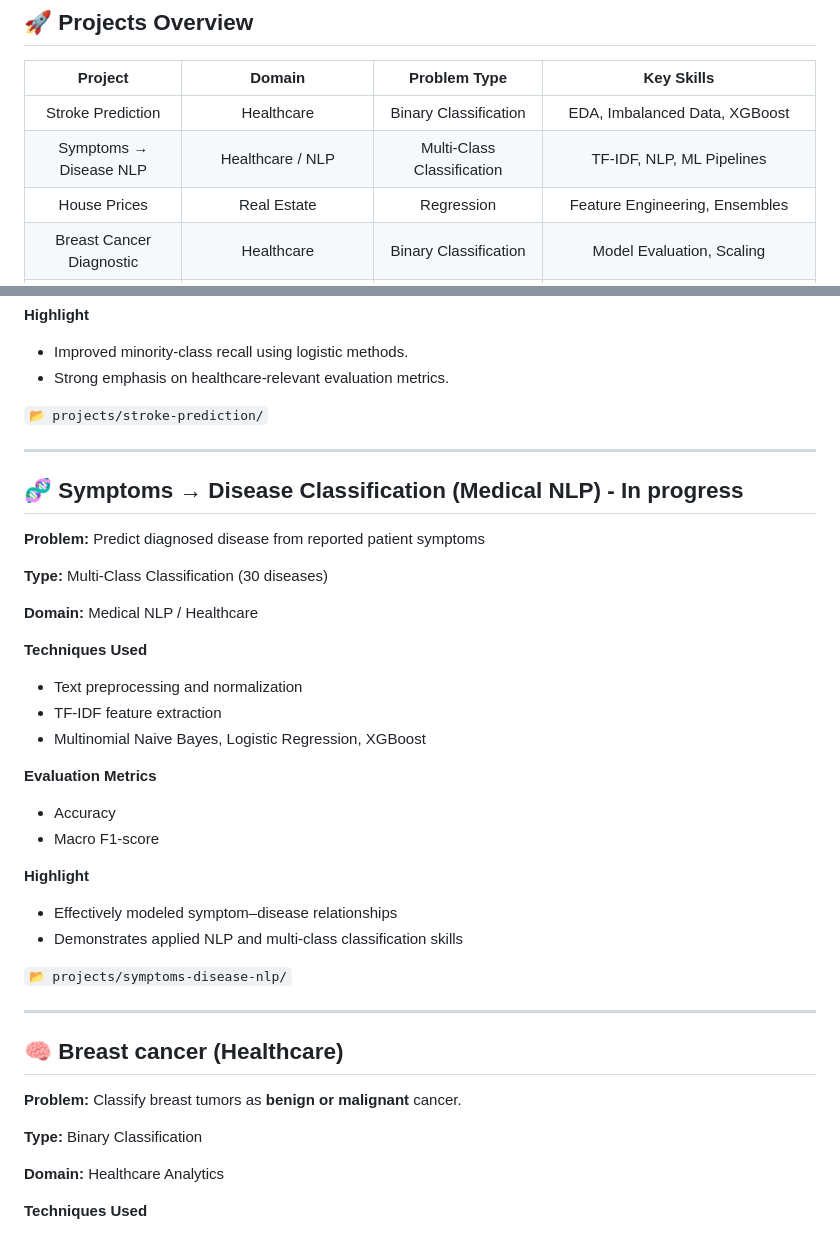
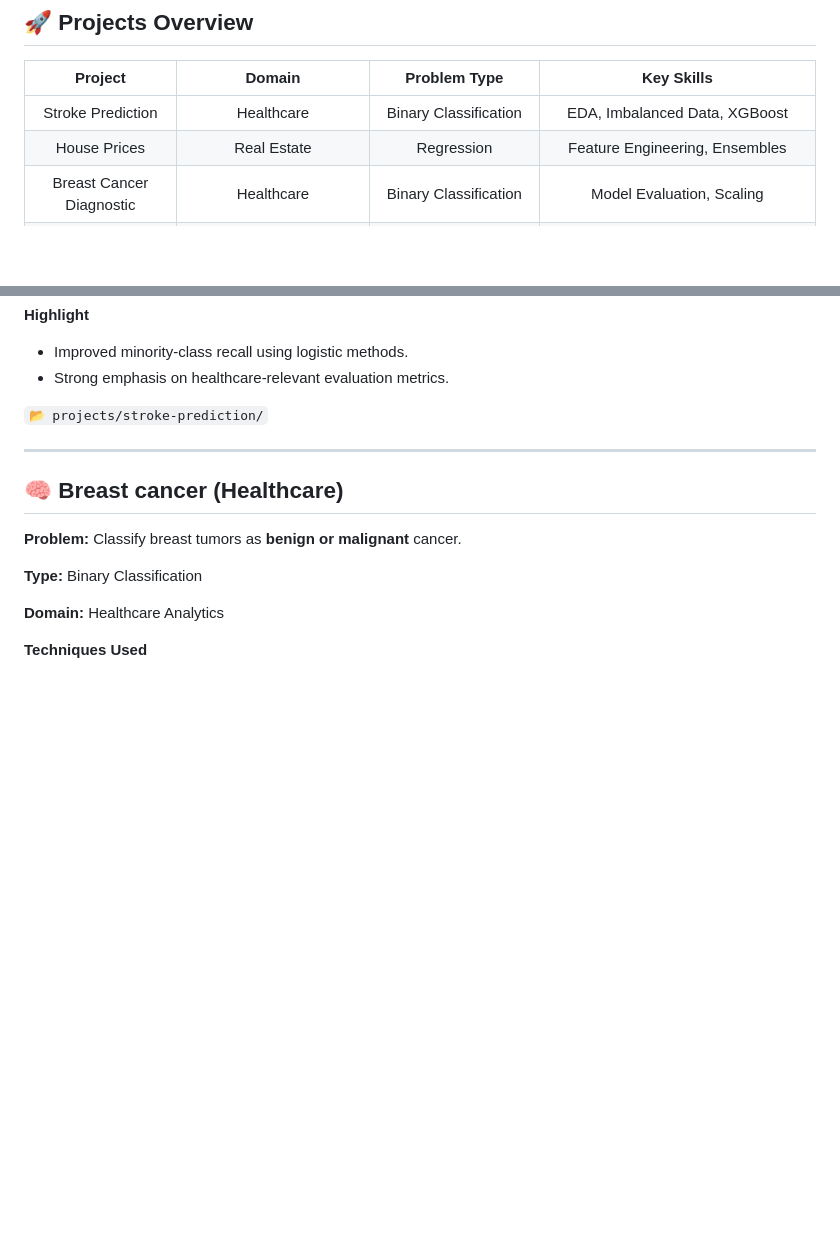
Before and after one commit to jep9731/personal-kaggle-ml-portfolio, a Markdown page: README.md, 2 parts joined by grey strips. GitHub-like rendering; blank space fills up the shorter version.

```diff
--- a/README.md
+++ b/README.md
@@ -9,7 +9,6 @@ This repository emphasizes **clear problem framing**, **exploratory analysis**,
 | Project | Domain | Problem Type | Key Skills |
 |:-------:|:-------:|:------------:|:-----------:|
 | Stroke Prediction | Healthcare | Binary Classification | EDA, Imbalanced Data, XGBoost |
-| Symptoms → Disease NLP | Healthcare / NLP | Multi-Class Classification | TF-IDF, NLP, ML Pipelines |
 | House Prices | Real Estate | Regression | Feature Engineering, Ensembles |
 | Breast Cancer Diagnostic | Healthcare | Binary Classification | Model Evaluation, Scaling |
 | Airline Delay Analysis | Transportation / Aviation Analytics | EDA & Time-Series Analysis | Large-Scale EDA, Time-Series Trends, Data Visualization |
@@ -205,34 +194,6 @@ Full technical details, notebooks, results, and evaluations are available inside
 
 ---
 
-## 🧬 Symptoms → Disease Classification (Medical NLP) - In progress
-
-**Problem:** Predict diagnosed disease from reported patient symptoms
-
-**Type:** Multi-Class Classification (30 diseases)
-
-**Domain:** Medical NLP / Healthcare
-
-**Techniques Used**
-
-* Text preprocessing and normalization
-* TF-IDF feature extraction
-* Multinomial Naive Bayes, Logistic Regression, XGBoost
-
-**Evaluation Metrics**
-
-* Accuracy
-* Macro F1-score
-
-**Highlight**
-
-* Effectively modeled symptom–disease relationships
-* Demonstrates applied NLP and multi-class classification skills
-
-`📂 projects/symptoms-disease-nlp/`
-
----
-
 ## 🧠 Breast cancer (Healthcare)
 
 **Problem:** Classify breast tumors as **benign or malignant** cancer.
```
Also changed, not shown: other parts of README.md (+45 -10 lines).
